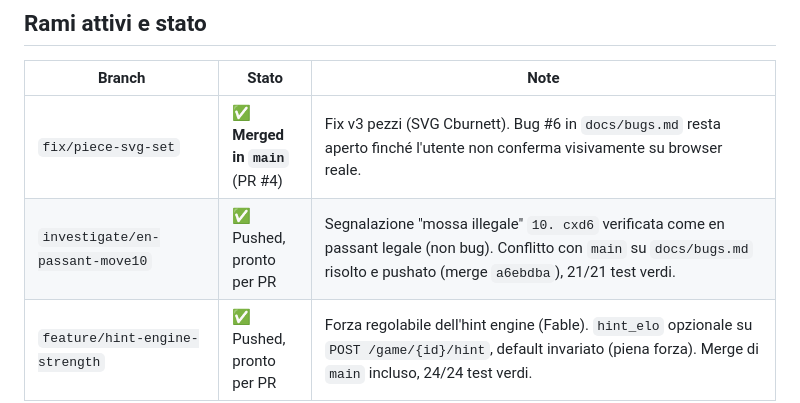
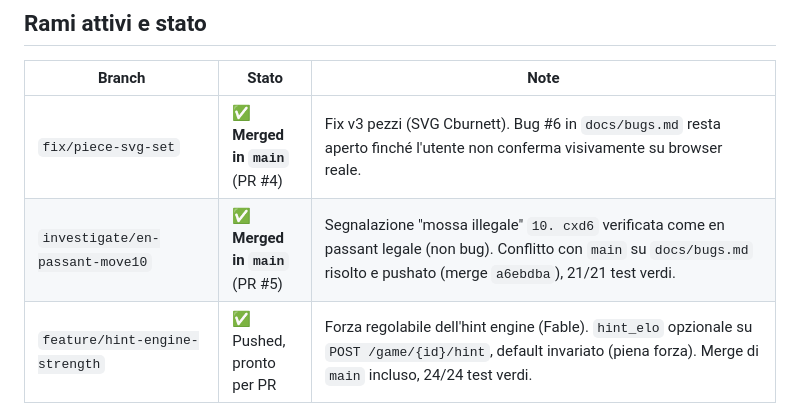
Before and after one commit to pierfi/chess-lab, a Markdown page: docs/status.md, the part around the change. GitHub-like rendering.

Commit message:
docs: mark en-passant PR as merged in status.md

```diff
--- a/docs/status.md
+++ b/docs/status.md
@@ -14,7 +14,7 @@ Ultimo aggiornamento: **11 luglio 2026**.
 | Branch | Stato | Note |
 |--------|-------|------|
 | `fix/piece-svg-set` | ✅ **Merged in `main`** (PR #4) | Fix v3 pezzi (SVG Cburnett). Bug #6 in `docs/bugs.md` resta aperto finché l'utente non conferma visivamente su browser reale. |
-| `investigate/en-passant-move10` | ✅ Pushed, pronto per PR | Segnalazione "mossa illegale" `10. cxd6` verificata come en passant legale (non bug). Conflitto con `main` su `docs/bugs.md` risolto e pushato (merge `a6ebdba`), 21/21 test verdi. |
+| `investigate/en-passant-move10` | ✅ **Merged in `main`** (PR #5) | Segnalazione "mossa illegale" `10. cxd6` verificata come en passant legale (non bug). Conflitto con `main` su `docs/bugs.md` risolto e pushato (merge `a6ebdba`), 21/21 test verdi. |
 | `feature/hint-engine-strength` | ✅ Pushed, pronto per PR | Forza regolabile dell'hint engine (Fable). `hint_elo` opzionale su `POST /game/{id}/hint`, default invariato (piena forza). Merge di `main` incluso, 24/24 test verdi. |
 | `feature/persistence-db` | ✅ Pushed, **non ancora PR'd** | Fase 1 (persistenza SQLite): schema 5 tabelle, write-through cache, `think_ms`. Base per tutte le fasi successive. |
 | `feature/history-analytics-api` | 🔄 **In corso** (agente Sonnet) | Fase 2, metà "reads": stacked su `feature/persistence-db`. In lavorazione: `GET /games`, `/replay`, `DELETE`, `POST /games/import`, persistenza risultati in `/game/analyze`. Worktree: `.claude/worktrees/history-analytics-api`. **Non toccare finché l'agente non segnala fine** — poi verificare (test, no co-author trailer, working tree pulito) e proseguire con la metà Opus (stats/ELO simulato) sullo stesso branch. |
```
